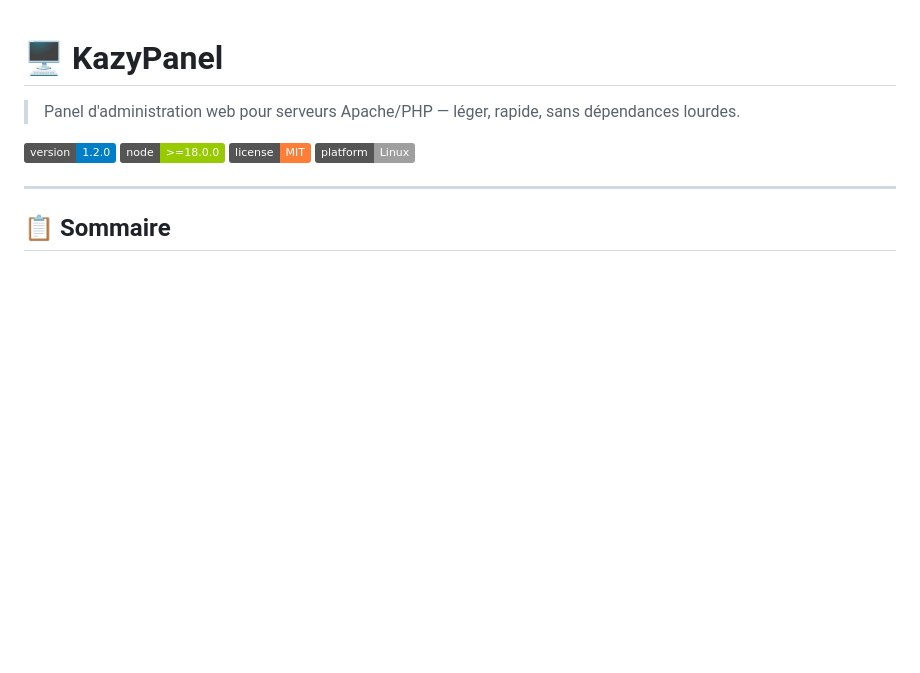
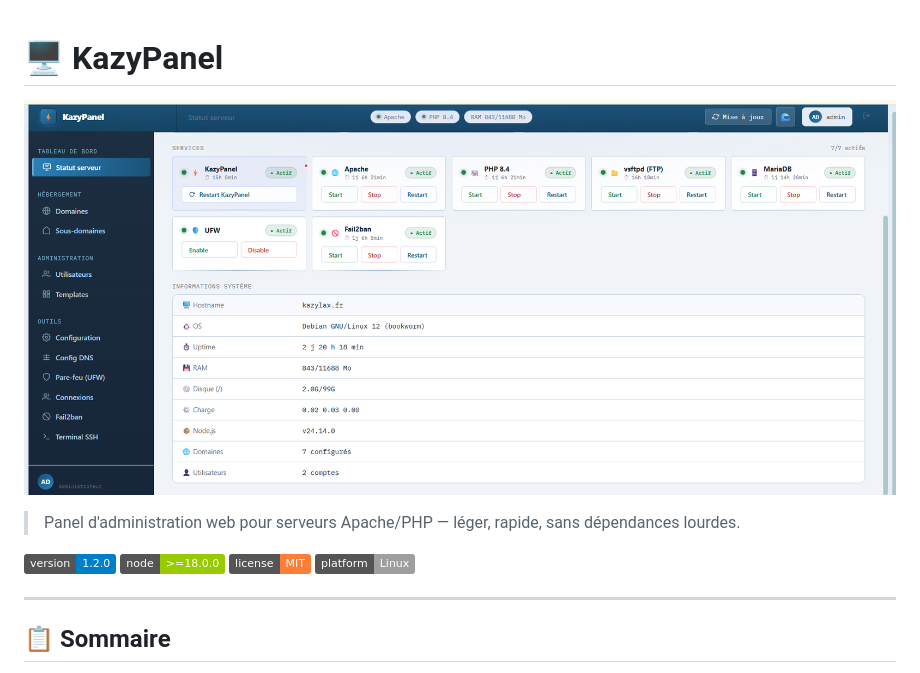
Before and after one commit to kazypanel/kazypanel, a Markdown page: README.md, the part around the change. GitHub-like rendering; badges without logos; blank space fills up the shorter version.

Commit message:
Mise à jour...

```diff
--- a/README.md
+++ b/README.md
@@ -1,4 +1,6 @@
 # 🖥️ KazyPanel
+
+![image](https://github.com/kazypanel/kazypanel/blob/main/accueil.png)
 
 > Panel d'administration web pour serveurs Apache/PHP — léger, rapide, sans dépendances lourdes.
 
```
